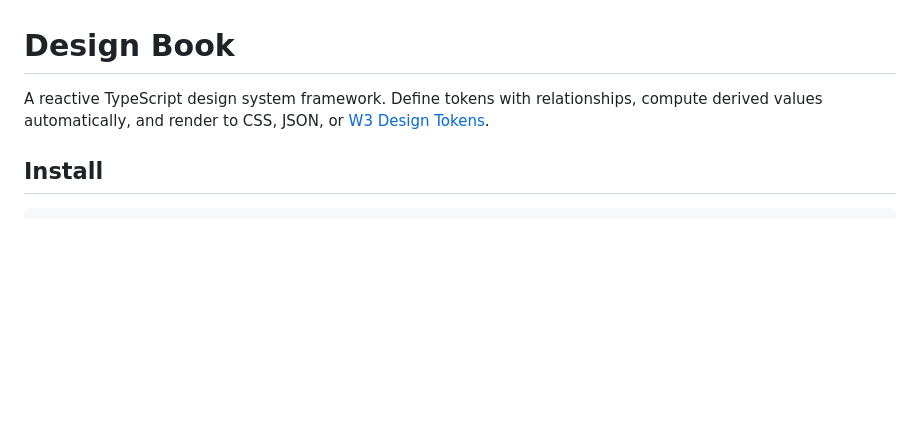
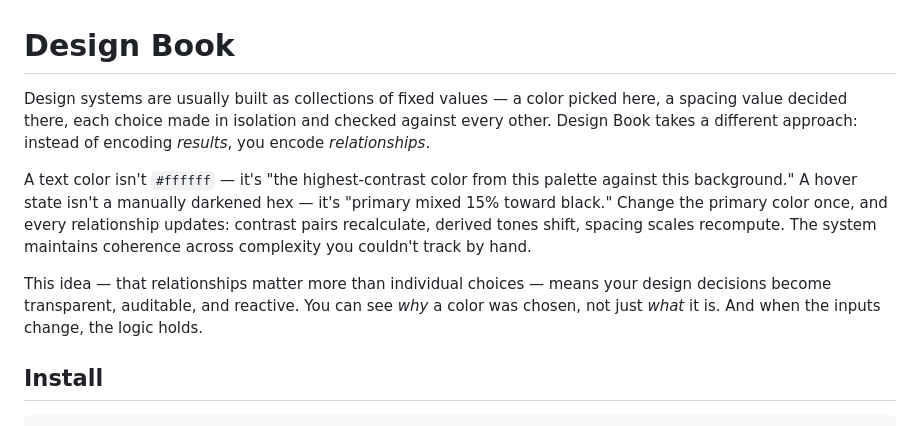
Before and after one commit to meodai/design-book, a Markdown page: README.md, the part around the change. Rendered like a GitHub page; blank space fills up the shorter version.

Commit message:
docs: README intro — encoding relationships, not results

```diff
--- a/README.md
+++ b/README.md
@@ -1,6 +1,10 @@
 # Design Book
 
-A reactive TypeScript design system framework. Define tokens with relationships, compute derived values automatically, and render to CSS, JSON, or [W3 Design Tokens](https://www.designtokens.org/tr/drafts/format/).
+Design systems are usually built as collections of fixed values — a color picked here, a spacing value decided there, each choice made in isolation and checked against every other. Design Book takes a different approach: instead of encoding *results*, you encode *relationships*.
+
+A text color isn't `#ffffff` — it's "the highest-contrast color from this palette against this background." A hover state isn't a manually darkened hex — it's "primary mixed 15% toward black." Change the primary color once, and every relationship updates: contrast pairs recalculate, derived tones shift, spacing scales recompute. The system maintains coherence across complexity you couldn't track by hand.
+
+This idea — that relationships matter more than individual choices — means your design decisions become transparent, auditable, and reactive. You can see *why* a color was chosen, not just *what* it is. And when the inputs change, the logic holds.
 
 ## Install
 
```
